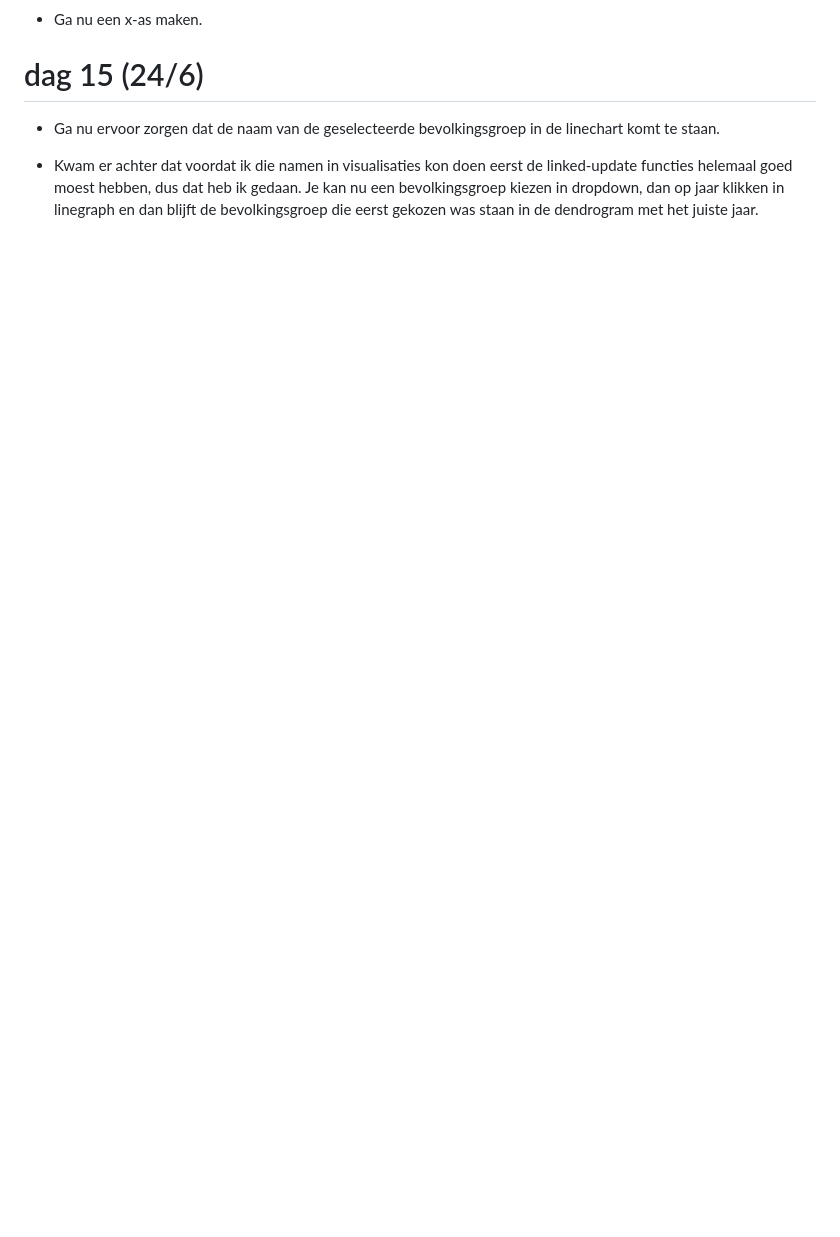
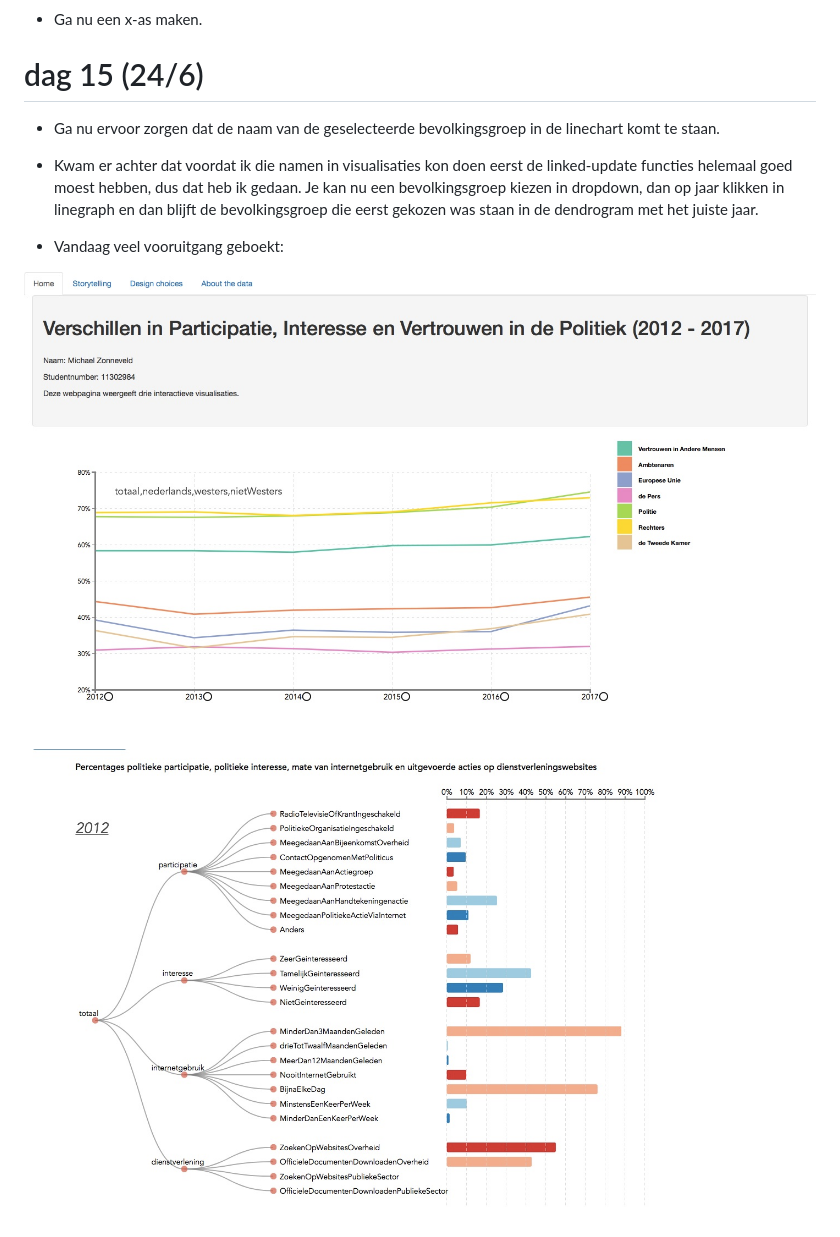
Before and after one commit to michaelzon/vertrouwen_in_nederland, a Markdown page: PROCESS.md, the part around the change. Rendered like a GitHub page; pictures changed too: photo/image_21.jpg (added), photo/image_22.jpg (added); blank space fills up the shorter version.

Commit message:
updated styling and process book

```diff
--- a/PROCESS.md
+++ b/PROCESS.md
@@ -144,3 +144,9 @@
 * Ga nu ervoor zorgen dat de naam van de geselecteerde bevolkingsgroep in de linechart komt te staan.
 
 * Kwam er achter dat voordat ik die namen in visualisaties kon doen eerst de linked-update functies helemaal goed moest hebben, dus dat heb ik gedaan. Je kan nu een bevolkingsgroep kiezen in dropdown, dan op jaar klikken in linegraph en dan blijft de bevolkingsgroep die eerst gekozen was staan in de dendrogram met het juiste jaar.
+
+* Vandaag veel vooruitgang geboekt:
+
+![](photo/image_21.jpg)
+
+![](photo/image_22.jpg)
```
Also changed, not shown: 2 other files.
